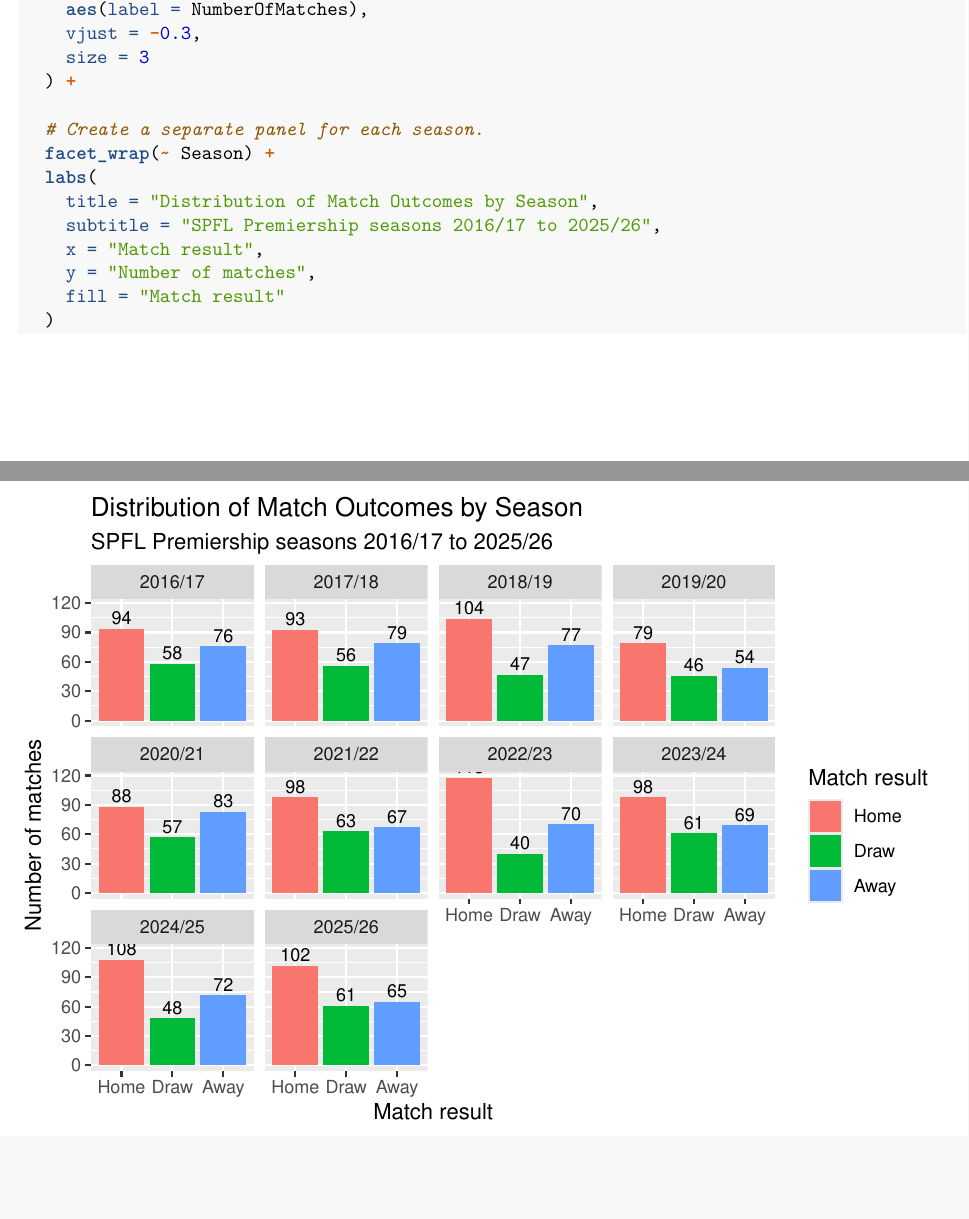
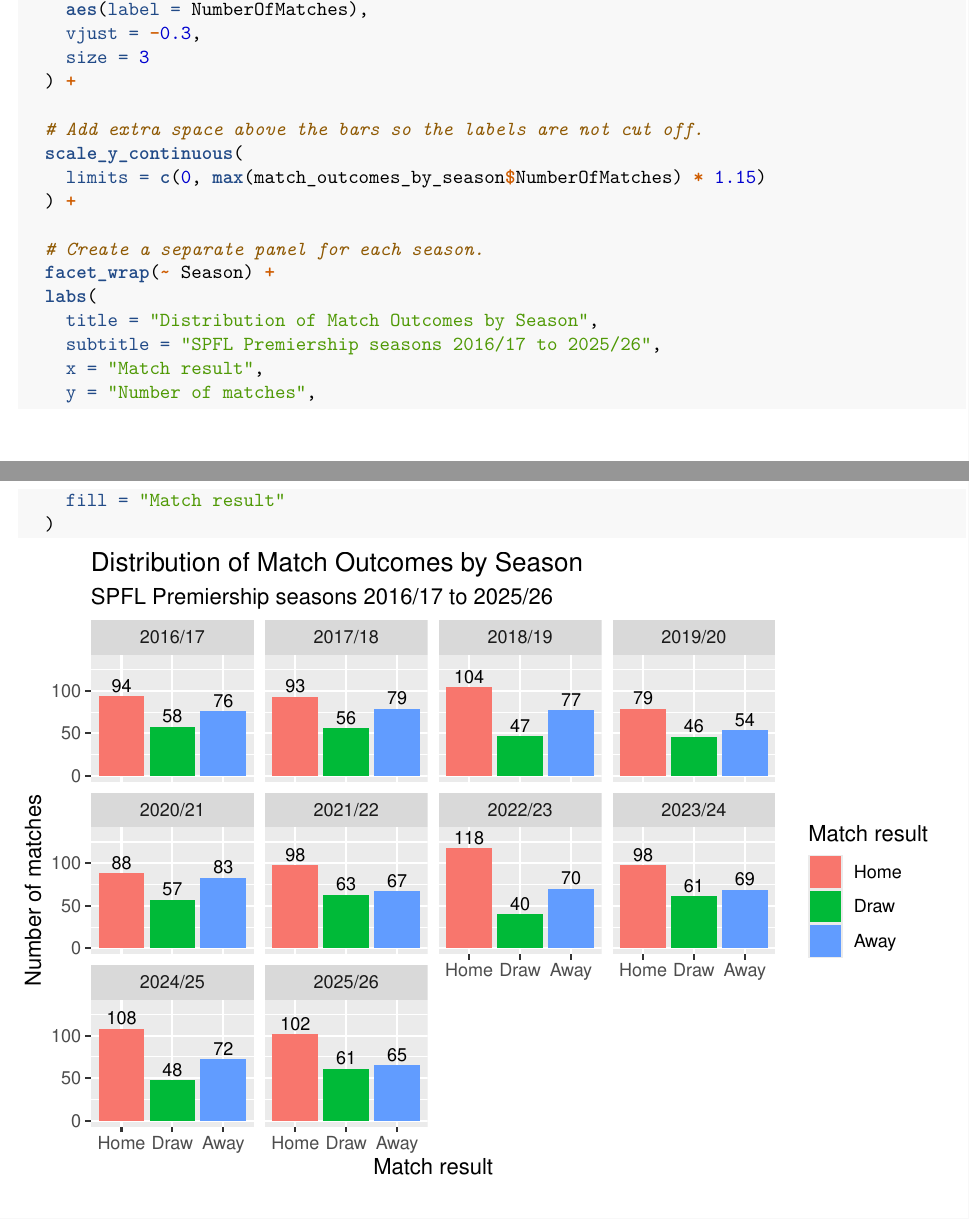
Before and after one commit to johnjtj92/SPFL-dissertation, an R Markdown document (preliminary_spfl_analysis.Rmd): two parts of pages 12 and 13 of 58, joined at a grey line, cut so that both start at the same text, the shorter picture padded with empty space. The pictures show the output file preliminary_spfl_analysis.pdf that the author committed with the source.

Commit message:
Plot scale for Match outcomes
Just noticed the number above the home wins for 2022-23 was hidden, so had to scale up the y-axis so it was seen.

```diff
--- a/preliminary_spfl_analysis.Rmd
+++ b/preliminary_spfl_analysis.Rmd
@@ -242,6 +242,11 @@ ggplot(match_outcomes_by_season,
     aes(label = NumberOfMatches),
     vjust = -0.3,
     size = 3
+  ) +
+
+  # Add extra space above the bars so the labels are not cut off.
+  scale_y_continuous(
+    limits = c(0, max(match_outcomes_by_season$NumberOfMatches) * 1.15)
   ) +
 
   # Create a separate panel for each season.
```
Also changed, not shown: preliminary_spfl_analysis.pdf.
